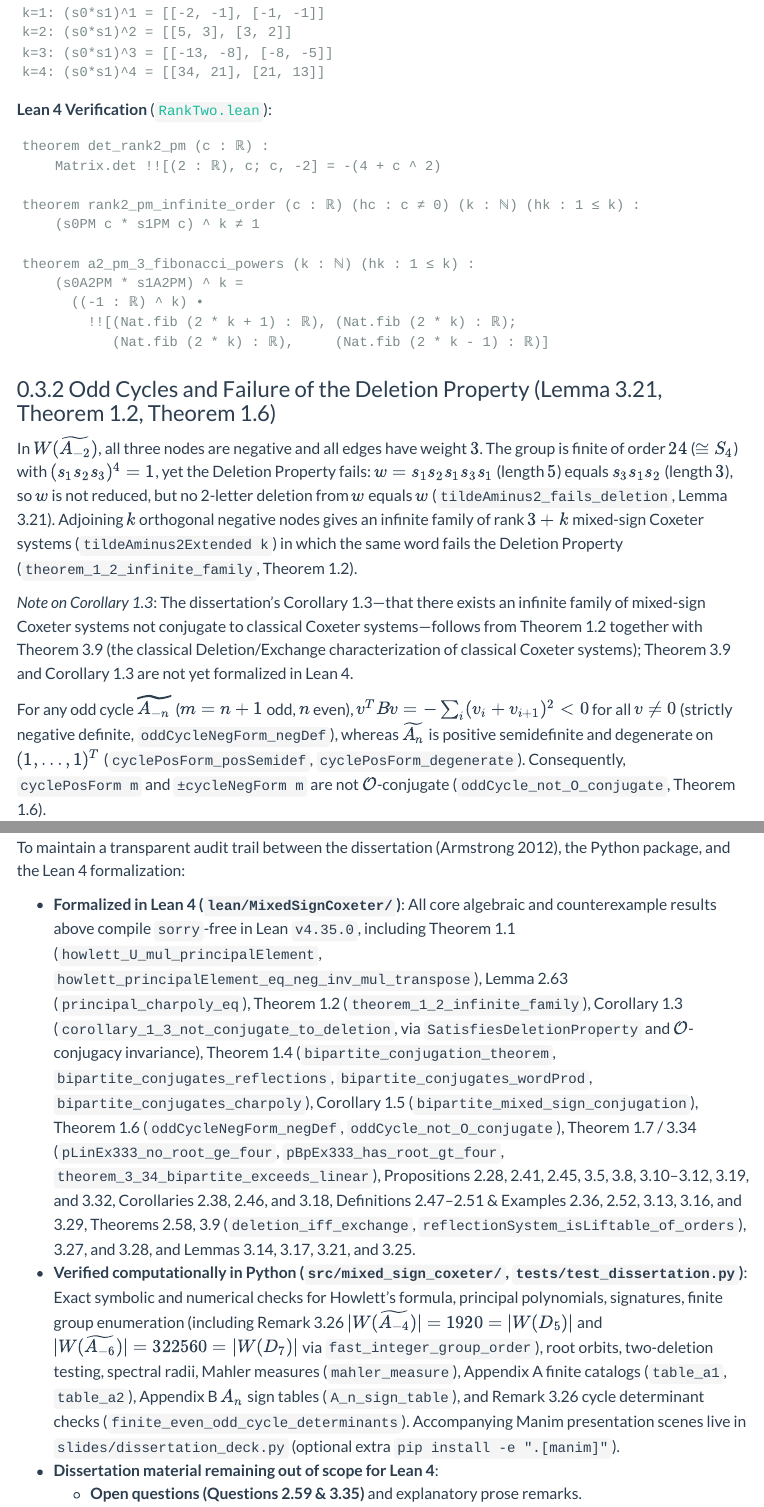
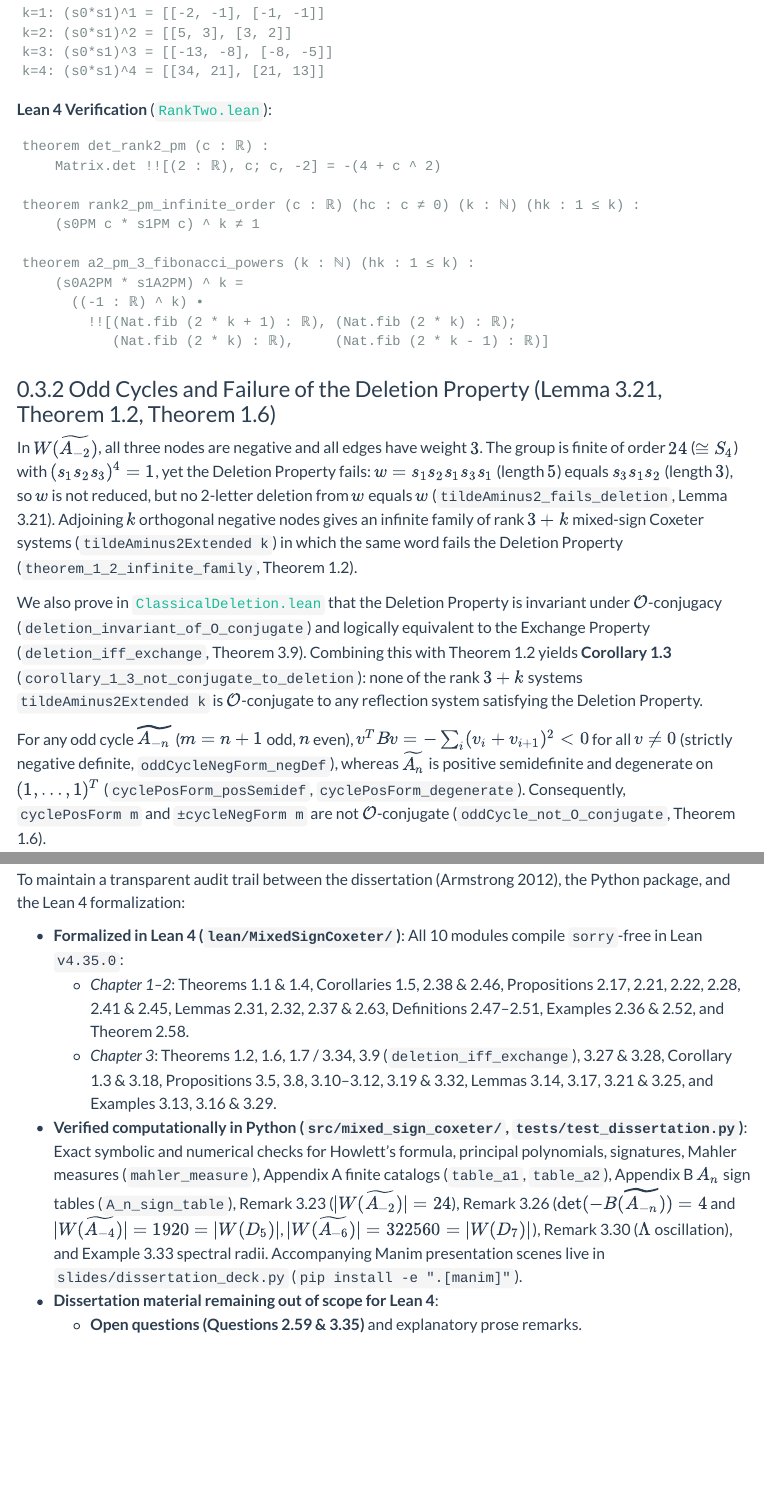
Before and after one commit to jkylearmstrong/mixed.sign.coxeter.systems, a Quarto document (docs/mixed_sign_coxeter.qmd): the page in a window 1100 px wide, from 6310 px down before the commit and from 4410 px down after it, so that both start at the same text, and a second part further down, joined at a grey line. Rendered offline with R 4.5, knitr and Pandoc in place of Quarto, with nearby package versions; folded parts are opened; menus at the side of the page are left out; long lines of code are wrapped.

Commit message:
Improve readability of mixed_sign_coxeter.qmd and update Corollary 1.3 note

````diff
--- a/docs/mixed_sign_coxeter.qmd
+++ b/docs/mixed_sign_coxeter.qmd
@@ -16,9 +16,12 @@ abstract: |
   We present a Lean 4 formalization and companion Python package (`mixed_sign_coxeter`) for the core theorems and counterexamples of Armstrong's 2012 dissertation on *Principal Elements of Mixed-Sign Coxeter Systems*. Mixed-sign Coxeter systems generalize classical Coxeter groups by allowing diagonal entries $B(e_i, e_i) \in \{+2, -2\}$ in the symmetric bilinear form. Using Lean 4 (`v4.35.0`) and Mathlib, we formally verify Howlett's matrix formula $U(s_0 \cdots s_{n-1}) = -U^T$, bipartite sign-negation conjugacy ($P^T B(\Gamma) P = -B(\Gamma_-)$), component splitting and tree leaf-insertion conjugacy, rank-2 Fibonacci matrix powers, failure of the Deletion Property in $W(\widetilde{A_{-2}})$, strict negative definiteness of odd negative cycles $\widetilde{A_{-n}}$, and the spectral-radius counterexamples in $A_3(+,+,-)$ and the 6-node bipartite graph of Example 3.33. All artifacts are available at <https://github.com/jkylearmstrong/mixed.sign.coxeter.systems>.
 execute:
   freeze: auto
+  echo: true
 format:
   html:
     smooth-scroll: true
+    code-fold: true
+    code-summary: "Show code"
     theme:
       light: flatly
       dark: darkly
@@ -68,6 +71,7 @@ This document is an executable mathematical writeup accompanying Johnathon Kyle
 
 ```{python}
 #| label: setup
+#| echo: false
 import os
 import sys
 from pathlib import Path
@@ -249,6 +253,7 @@ $$(s_0 s_1)^k = (-1)^k \begin{pmatrix} F_{2k+1} & F_{2k} \\ F_{2k} & F_{2k-1} \e
 
 ```{python}
 #| label: rank2-fibonacci
+#| echo: false
 g_fib = MixedSignCoxeterGraph.I_2(3, signs=("+", "-"))
 s0, s1 = g_fib.generators()
 
@@ -288,12 +293,13 @@ theorem a2_pm_3_fibonacci_powers (k : ℕ) (hk : 1 ≤ k) :
 
 In $W(\widetilde{A_{-2}})$, all three nodes are negative and all edges have weight $3$. The group is finite of order $24$ ($\cong S_4$) with $(s_1 s_2 s_3)^4 = 1$, yet the Deletion Property fails: $w = s_1 s_2 s_1 s_3 s_1$ (length $5$) equals $s_3 s_1 s_2$ (length $3$), so $w$ is not reduced, but no 2-letter deletion from $w$ equals $w$ (`tildeAminus2_fails_deletion`, Lemma 3.21). Adjoining $k$ orthogonal negative nodes gives an infinite family of rank $3 + k$ mixed-sign Coxeter systems (`tildeAminus2Extended k`) in which the same word fails the Deletion Property (`theorem_1_2_infinite_family`, Theorem 1.2).
 
-*Note on Corollary 1.3*: The dissertation's Corollary 1.3—that there exists an infinite family of mixed-sign Coxeter systems not conjugate to classical Coxeter systems—follows from Theorem 1.2 together with Theorem 3.9 (the classical Deletion/Exchange characterization of classical Coxeter systems); Theorem 3.9 and Corollary 1.3 are not yet formalized in Lean 4.
+We also prove in [`ClassicalDeletion.lean`](../lean/MixedSignCoxeter/ClassicalDeletion.lean) that the Deletion Property is invariant under $\mathcal{O}$-conjugacy (`deletion_invariant_of_O_conjugate`) and logically equivalent to the Exchange Property (`deletion_iff_exchange`, Theorem 3.9). Combining this with Theorem 1.2 yields **Corollary 1.3** (`corollary_1_3_not_conjugate_to_deletion`): none of the rank $3 + k$ systems `tildeAminus2Extended k` is $\mathcal{O}$-conjugate to any reflection system satisfying the Deletion Property.
 
 For any odd cycle $\widetilde{A_{-n}}$ ($m = n+1$ odd, $n$ even), $v^T B v = -\sum_i (v_i + v_{i+1})^2 < 0$ for all $v \neq 0$ (strictly negative definite, `oddCycleNegForm_negDef`), whereas $\widetilde{A_n}$ is positive semidefinite and degenerate on $(1,\dots,1)^T$ (`cyclePosForm_posSemidef`, `cyclePosForm_degenerate`). Consequently, `cyclePosForm m` and `±cycleNegForm m` are not $\mathcal{O}$-conjugate (`oddCycle_not_O_conjugate`, Theorem 1.6).
 
 ```{python}
 #| label: tilde-a-minus-2
+#| echo: false
 g_am2 = MixedSignCoxeterGraph.A_tilde(2, negative=True)
 elements, complete = enumerate_group(g_am2, max_elements=100)
 w_bad = [0, 1, 0, 2, 0]
@@ -348,6 +354,7 @@ Two classical spectral-radius phenomena fail in the mixed-sign setting:
 
 ```{python}
 #| label: spectral-radius-plots
+#| echo: false
 #| fig-cap: "Signed Coxeter graphs and unit-circle eigenvalue spectra for Example 3.29 and Example 3.33."
 g_329 = MixedSignCoxeterGraph.A_n(["+", "+", "-"])
 g_333 = MixedSignCoxeterGraph.example_3_33()
@@ -445,8 +452,10 @@ theorem pBpEx333_has_root_gt_four :
 
 To maintain a transparent audit trail between the dissertation [@armstrong2012], the Python package, and the Lean 4 formalization:
 
-- **Formalized in Lean 4 (`lean/MixedSignCoxeter/`)**: All core algebraic and counterexample results above compile `sorry`-free in Lean `v4.35.0`, including Theorem 1.1 (`howlett_U_mul_principalElement`, `howlett_principalElement_eq_neg_inv_mul_transpose`), Lemma 2.63 (`principal_charpoly_eq`), Theorem 1.2 (`theorem_1_2_infinite_family`), Corollary 1.3 (`corollary_1_3_not_conjugate_to_deletion`, via `SatisfiesDeletionProperty` and $\mathcal{O}$-conjugacy invariance), Theorem 1.4 (`bipartite_conjugation_theorem`, `bipartite_conjugates_reflections`, `bipartite_conjugates_wordProd`, `bipartite_conjugates_charpoly`), Corollary 1.5 (`bipartite_mixed_sign_conjugation`), Theorem 1.6 (`oddCycleNegForm_negDef`, `oddCycle_not_O_conjugate`), Theorem 1.7 / 3.34 (`pLinEx333_no_root_ge_four`, `pBpEx333_has_root_gt_four`, `theorem_3_34_bipartite_exceeds_linear`), Propositions 2.28, 2.41, 2.45, 3.5, 3.8, 3.10–3.12, 3.19, and 3.32, Corollaries 2.38, 2.46, and 3.18, Definitions 2.47–2.51 & Examples 2.36, 2.52, 3.13, 3.16, and 3.29, Theorems 2.58, 3.9 (`deletion_iff_exchange`, `reflectionSystem_isLiftable_of_orders`), 3.27, and 3.28, and Lemmas 3.14, 3.17, 3.21, and 3.25.
-- **Verified computationally in Python (`src/mixed_sign_coxeter/`, `tests/test_dissertation.py`)**: Exact symbolic and numerical checks for Howlett's formula, principal polynomials, signatures, finite group enumeration (including Remark 3.26 $|W(\widetilde{A_{-4}})| = 1920 = |W(D_5)|$ and $|W(\widetilde{A_{-6}})| = 322560 = |W(D_7)|$ via `fast_integer_group_order`), root orbits, two-deletion testing, spectral radii, Mahler measures (`mahler_measure`), Appendix A finite catalogs (`table_a1`, `table_a2`), Appendix B $A_n$ sign tables (`A_n_sign_table`), and Remark 3.26 cycle determinant checks (`finite_even_odd_cycle_determinants`). Accompanying Manim presentation scenes live in `slides/dissertation_deck.py` (optional extra `pip install -e ".[manim]"`).
+- **Formalized in Lean 4 (`lean/MixedSignCoxeter/`)**: All 10 modules compile `sorry`-free in Lean `v4.35.0`:
+  - *Chapter 1–2*: Theorems 1.1 & 1.4, Corollaries 1.5, 2.38 & 2.46, Propositions 2.17, 2.21, 2.22, 2.28, 2.41 & 2.45, Lemmas 2.31, 2.32, 2.37 & 2.63, Definitions 2.47–2.51, Examples 2.36 & 2.52, and Theorem 2.58.
+  - *Chapter 3*: Theorems 1.2, 1.6, 1.7 / 3.34, 3.9 (`deletion_iff_exchange`), 3.27 & 3.28, Corollary 1.3 & 3.18, Propositions 3.5, 3.8, 3.10–3.12, 3.19 & 3.32, Lemmas 3.14, 3.17, 3.21 & 3.25, and Examples 3.13, 3.16 & 3.29.
+- **Verified computationally in Python (`src/mixed_sign_coxeter/`, `tests/test_dissertation.py`)**: Exact symbolic and numerical checks for Howlett's formula, principal polynomials, signatures, Mahler measures (`mahler_measure`), Appendix A finite catalogs (`table_a1`, `table_a2`), Appendix B $A_n$ sign tables (`A_n_sign_table`), Remark 3.23 ($|W(\widetilde{A_{-2}})| = 24$), Remark 3.26 ($\det(-B(\widetilde{A_{-n}})) = 4$ and $|W(\widetilde{A_{-4}})| = 1920 = |W(D_5)|$, $|W(\widetilde{A_{-6}})| = 322560 = |W(D_7)|$), Remark 3.30 ($\Lambda$ oscillation), and Example 3.33 spectral radii. Accompanying Manim presentation scenes live in `slides/dissertation_deck.py` (`pip install -e ".[manim]"`).
 - **Dissertation material remaining out of scope for Lean 4**:
   - **Open questions (Questions 2.59 & 3.35)** and explanatory prose remarks.
   - **Theorem 3.9 geometric presentation converse**: `deletion_iff_exchange` proves the full equivalence `Deletion ↔ Exchange` and `reflectionSystem_isLiftable_of_orders` lifts pairwise orders to `CoxeterMatrix.Group`; deriving the Coxeter presentation directly from the Exchange Property is cited from Björner–Brenti / Bahls.
````
Also changed, not shown: 2 other files.
